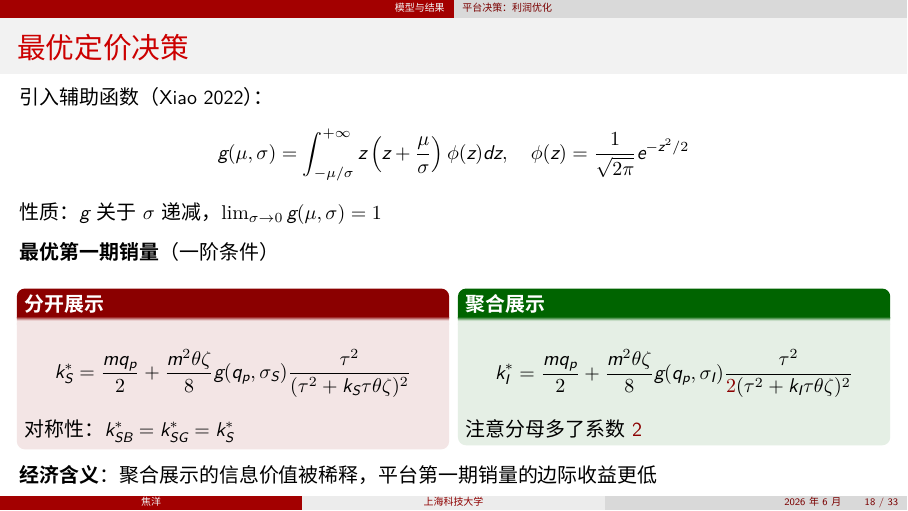
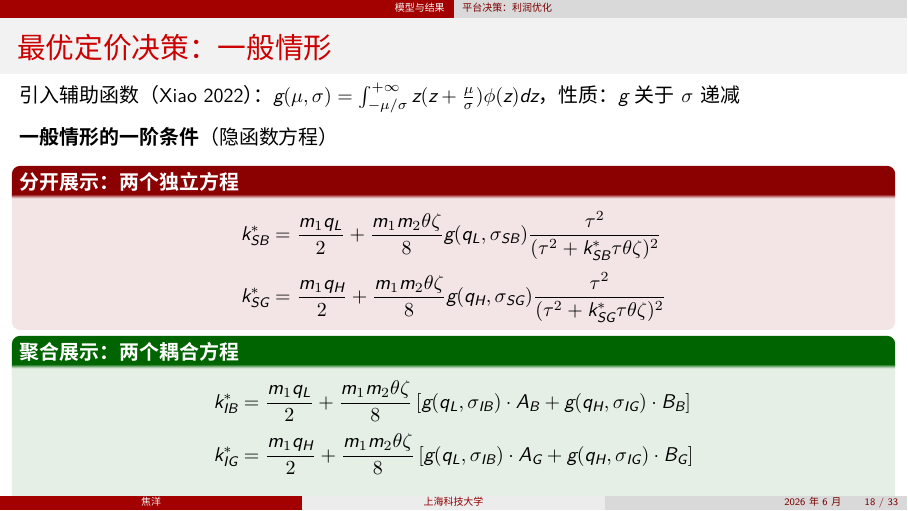
Before and after one commit to jiaoyanglove/rating_display_strategy_slides, LaTeX slides (main.tex): page 18 of 33. Compiled offline with XeLaTeX; a missing font is replaced by an installed copy or a similar font.

Commit message:
最优定价决策：先展示一般情形隐函数方程，再引出对称情形
- 分开展示：两个独立的隐式方程
- 聚合展示：两个耦合的隐式方程（含交叉项）
- 说明无法解析求解，因此考虑对称特殊情形

Co-Authored-By: Claude Opus 4.5 <noreply@anthropic.com>

```diff
--- a/main.tex
+++ b/main.tex
@@ -561,36 +561,34 @@ p^*_{\psi\delta 2} = \max\left\{0, \frac{v_{\psi\delta}}{2h}\right\}, \quad
 \]
 \end{frame}
 
-\begin{frame}{最优定价决策}
-引入辅助函数（Xiao 2022）：
-\[
-g(\mu, \sigma) = \int_{-\mu/\sigma}^{+\infty} z\left(z + \frac{\mu}{\sigma}\right)\phi(z)dz, \quad \phi(z) = \frac{1}{\sqrt{2\pi}}e^{-z^2/2}
-\]
-性质：$g$ 关于 $\sigma$ 递减，$\lim_{\sigma\to 0} g(\mu, \sigma) = 1$
+\begin{frame}{最优定价决策：一般情形}
+引入辅助函数（Xiao 2022）：$g(\mu, \sigma) = \int_{-\mu/\sigma}^{+\infty} z(z + \frac{\mu}{\sigma})\phi(z)dz$，性质：$g$ 关于 $\sigma$ 递减
 
-\vspace{8pt}
-\textbf{最优第一期销量}（一阶条件）
+\vspace{6pt}
+\textbf{一般情形的一阶条件}（隐函数方程）
 
-\begin{columns}[T]
-\column{0.48\textwidth}
-\begin{alertblock}{分开展示}
-\[
-k_S^* = \frac{mq_p}{2} + \frac{m^2\theta\zeta}{8} g(q_p, \sigma_S) \frac{\tau^2}{(\tau^2 + k_S\tau\theta\zeta)^2}
-\]
-对称性：$k_{SB}^* = k_{SG}^* = k_S^*$
+\vspace{4pt}
+\begin{alertblock}{分开展示：两个独立方程}
+\vspace{-8pt}
+\begin{align*}
+k_{SB}^* &= \frac{m_1 q_L}{2} + \frac{m_1 m_2\theta\zeta}{8} g(q_L, \sigma_{SB}) \frac{\tau^2}{(\tau^2 + k_{SB}^*\tau\theta\zeta)^2}\\[2pt]
+k_{SG}^* &= \frac{m_1 q_H}{2} + \frac{m_1 m_2\theta\zeta}{8} g(q_H, \sigma_{SG}) \frac{\tau^2}{(\tau^2 + k_{SG}^*\tau\theta\zeta)^2}
+\end{align*}
 \end{alertblock}
 
-\column{0.48\textwidth}
-\begin{exampleblock}{聚合展示}
-\[
-k_I^* = \frac{mq_p}{2} + \frac{m^2\theta\zeta}{8} g(q_p, \sigma_I) \frac{\tau^2}{\pos{2}(\tau^2 + k_I\tau\theta\zeta)^2}
-\]
-注意分母多了系数 \pos{2}
+\vspace{-4pt}
+\begin{exampleblock}{聚合展示：两个耦合方程}
+\vspace{-8pt}
+\begin{align*}
+k_{IB}^* &= \frac{m_1 q_L}{2} + \frac{m_1 m_2\theta\zeta}{8}\left[g(q_L, \sigma_{IB})\cdot A_B + g(q_H, \sigma_{IG})\cdot B_B\right]\\[2pt]
+k_{IG}^* &= \frac{m_1 q_H}{2} + \frac{m_1 m_2\theta\zeta}{8}\left[g(q_L, \sigma_{IB})\cdot A_G + g(q_H, \sigma_{IG})\cdot B_G\right]
+\end{align*}
+\vspace{-8pt}
+其中 $A_\delta, B_\delta$ 为 $(k_{IB}, k_{IG}, \tau, \theta, \zeta)$ 的复杂函数
 \end{exampleblock}
-\end{columns}
 
-\vspace{8pt}
-\textbf{经济含义}：聚合展示的信息价值被稀释，平台第一期销量的边际收益更低
+\vspace{4pt}
+\con{问题}：一般情形下为隐式方程组，\textbf{无法解析求解} $\Rightarrow$ 考虑对称特殊情形
 \end{frame}
 
 \subsection{策略比较}
```
